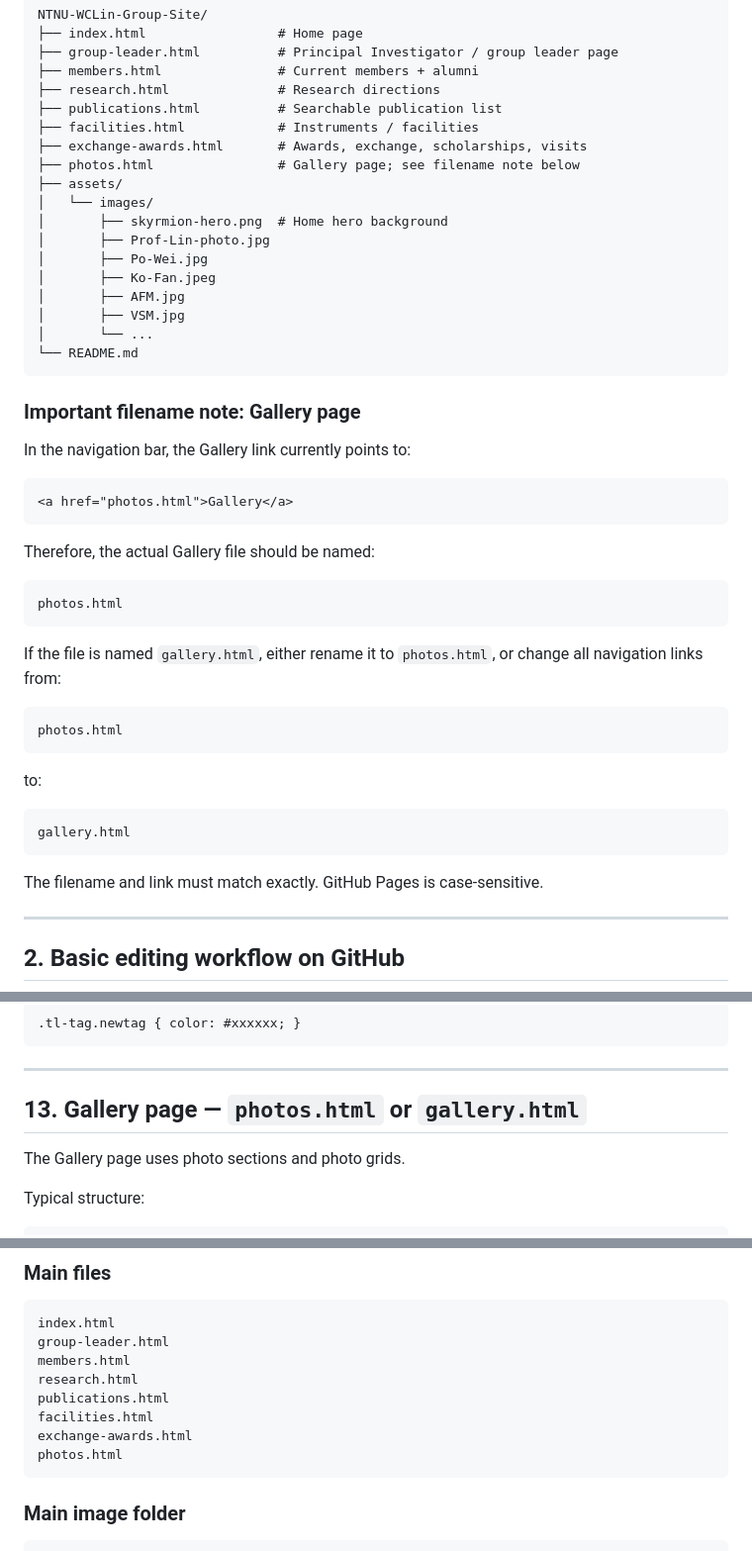
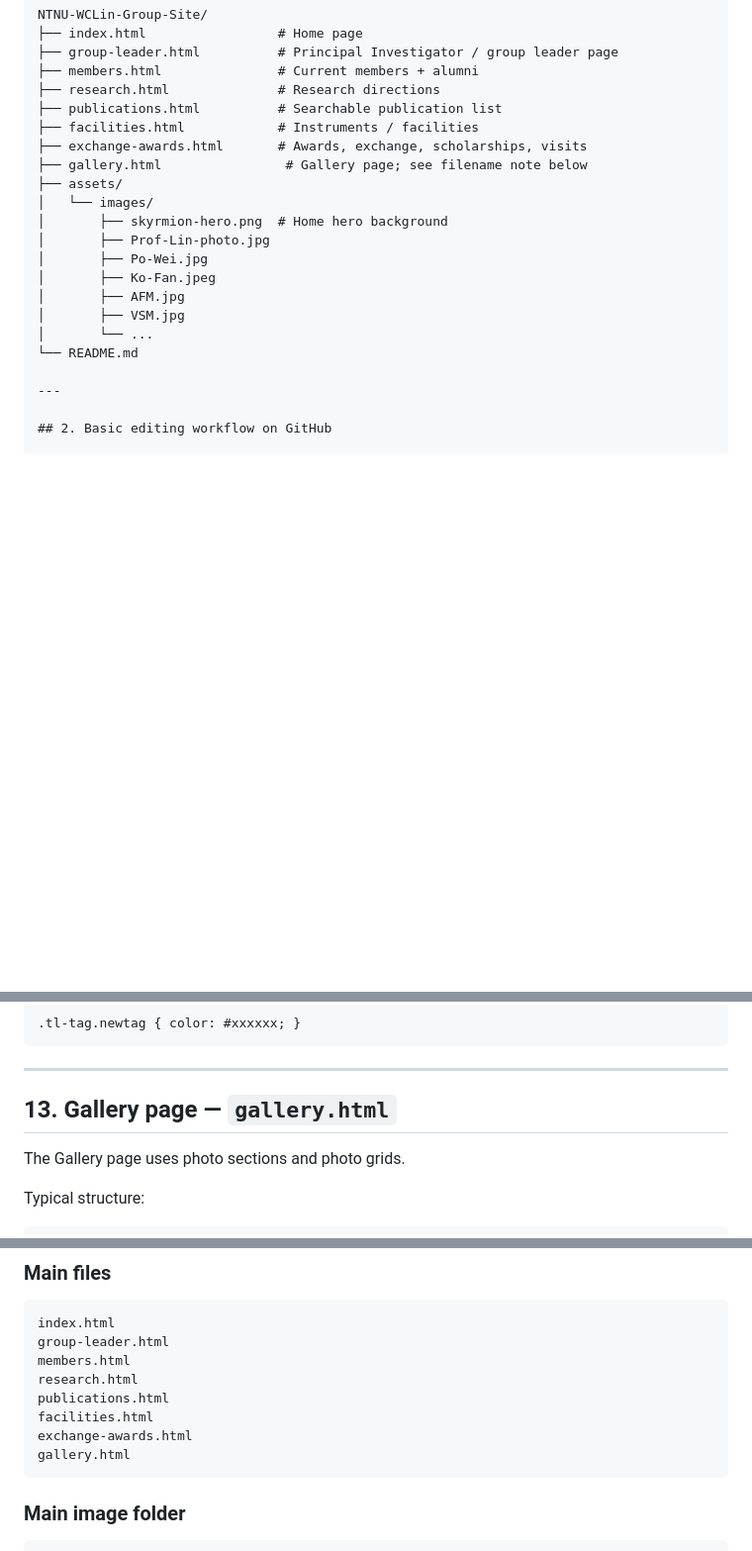
Before and after one commit to WCLin-Group-C207/NTNU-WCLin-Group-Site, a Markdown page: README.md, 3 parts joined by grey strips. Shown at 99% size. Drawn GitHub-style; blank space fills up the shorter version.

````diff
--- a/README.md
+++ b/README.md
@@ -25,7 +25,7 @@ NTNU-WCLin-Group-Site/
 ├── publications.html          # Searchable publication list
 ├── facilities.html            # Instruments / facilities
 ├── exchange-awards.html       # Awards, exchange, scholarships, visits
-├── photos.html                # Gallery page; see filename note below
+├── gallery.html                # Gallery page; see filename note below
 ├── assets/
 │   └── images/
 │       ├── skyrmion-hero.png  # Home hero background
@@ -36,35 +36,6 @@ NTNU-WCLin-Group-Site/
 │       ├── VSM.jpg
 │       └── ...
 └── README.md
-```
-
-### Important filename note: Gallery page
-
-In the navigation bar, the Gallery link currently points to:
-
-```html
-<a href="photos.html">Gallery</a>
-```
-
-Therefore, the actual Gallery file should be named:
-
-```text
-photos.html
-```
-
-If the file is named `gallery.html`, either rename it to `photos.html`, or change all navigation links from:
-
-```html
-photos.html
-```
-
-to:
-
-```html
-gallery.html
-```
-
-The filename and link must match exactly. GitHub Pages is case-sensitive.
 
 ---
 
@@ -905,7 +876,7 @@ If you create a new tag class, add CSS:
 
 ---
 
-## 13. Gallery page — `photos.html` or `gallery.html`
+## 13. Gallery page — `gallery.html`
 
 The Gallery page uses photo sections and photo grids.
 
@@ -1219,7 +1190,7 @@ research.html
 publications.html
 facilities.html
 exchange-awards.html
-photos.html
+gallery.html
 ```
 
 ### Main image folder
````
